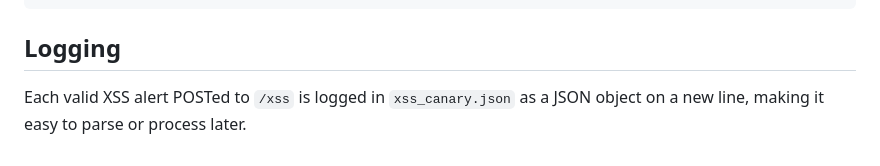
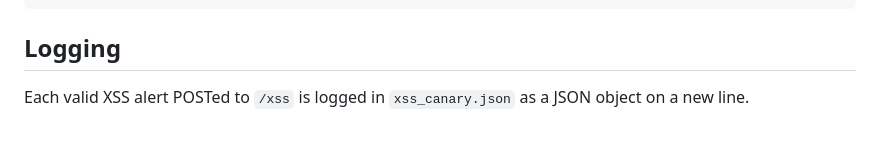
Before and after one commit to ACK-J/XSS-Canary-Callback, a Markdown page: README.md, the part around the change. Drawn GitHub-style.

```diff
--- a/README.md
+++ b/README.md
@@ -78,4 +78,4 @@ gunicorn --bind 0.0.0.0:443 \\
 
 ## Logging
 
-Each valid XSS alert POSTed to `/xss` is logged in `xss_canary.json` as a JSON object on a new line, making it easy to parse or process later.
+Each valid XSS alert POSTed to `/xss` is logged in `xss_canary.json` as a JSON object on a new line.
```
